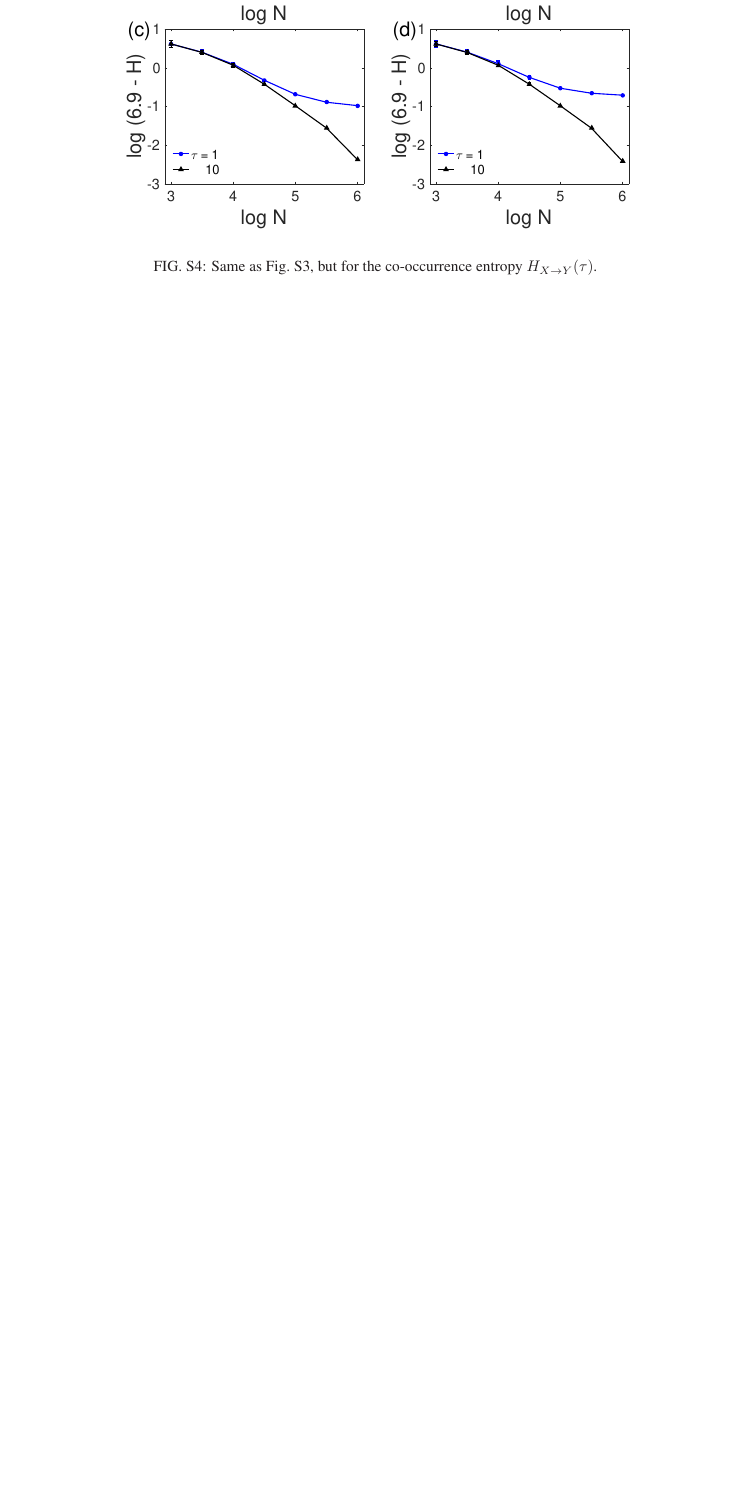
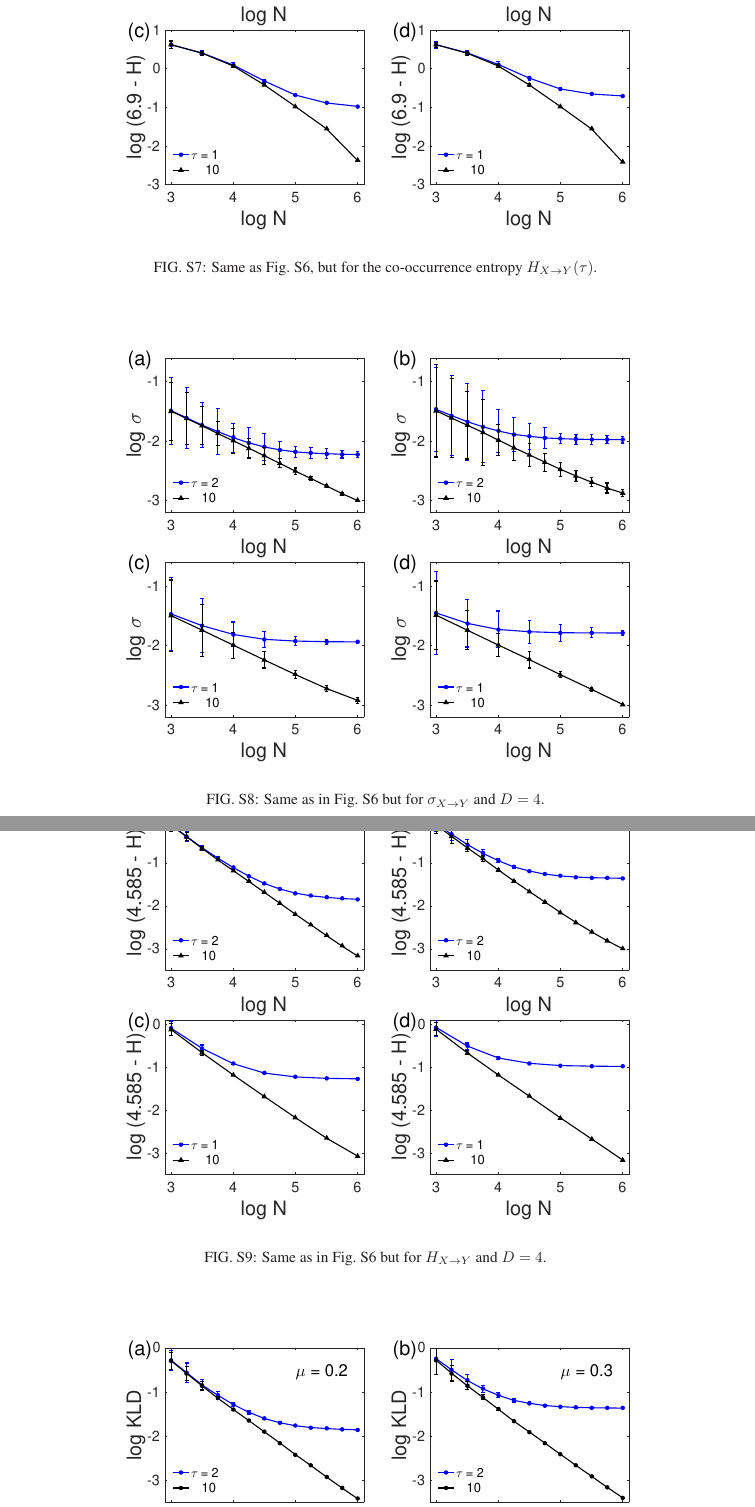
Before and after one commit to yongPIK/Tex_OP_Rev, a LaTeX paper (subReplyLett/supplementaryInfo.tex): part of page 3 of 4 before the commit and two parts of pages 5 and 6 of 7 after it, the two joined at a grey line, cut so that both start at the same text, the shorter picture padded with empty space. The pictures show the PDF file subReplyLett/supplementaryInfo.pdf that the author committed with the source.

Commit message:
re-compiled.

```diff
--- a/subReplyLett/supplementaryInfo.tex
+++ b/subReplyLett/supplementaryInfo.tex
@@ -55,10 +81,36 @@
 \caption{Same as Fig.~\ref{fig:sampleSizeHenonsigma}, but for the co-occurrence entropy $H_{X\to Y}(\tau)$. \label{fig:sampleSizeHenonentropy}}
 \end{figure}
 
+% D = 4 for the Henon maps
+\begin{figure}[htb]
+	\centering
+	\includegraphics[width=0.7\columnwidth]{/Users/yongzou/Documents/TimeSeries_Network/OrderPatternPermutation/RuanFiguresPlot2018/rev_Figures/d4sigma_lengthHenon.eps}
+\caption{Same as in Fig.~\ref{fig:sampleSizeHenonsigma} but for $\sigma_{X \to Y}$ and $D = 4$. \label{fig:d4sampleSizeHenonsigma}}
+\end{figure}
+
+\begin{figure}[htb]
+	\centering
+	\includegraphics[width=0.7\columnwidth]{/Users/yongzou/Documents/TimeSeries_Network/OrderPatternPermutation/RuanFiguresPlot2018/rev_Figures/d4entropyH_lengthHenon.eps}
+\caption{Same as in Fig.~\ref{fig:sampleSizeHenonsigma} but for $H_{X \to Y}$ and $D = 4$. \label{fig:d4sampleSizeHenonentropy}}
+\end{figure}
+
+\begin{figure}[htb]
+	\centering
+	\includegraphics[width=0.7\columnwidth]{/Users/yongzou/Documents/TimeSeries_Network/OrderPatternPermutation/RuanFiguresPlot2018/rev_Figures/d4kld_lengthHenon.eps}
+\caption{Same as in Fig.~\ref{fig:sampleSizeHenonsigma} but for KLD and $D = 4$. \label{fig:d4sampleSizeHenonkld}}
+\end{figure}
+
+% end of D = 4
+
+
+% temperature records
 \begin{figure}[htb]
 	\centering
 	\includegraphics[width=0.7\columnwidth]{/Users/yongzou/Documents/TimeSeries_Network/OrderPatternPermutation/RuanFiguresPlot2018/rev_Figures/sigentropy_lengthTemp.eps}
 \caption{Dependence of (a) $\sigma_{X\to Y}$ and (b) $H_{X\to Y}$ on the sample length $N$ at the optimal delay ($\tau=1$ day, blue) and some arbitrarily chosen large delay ($\tau=20$ days, black) for the real-world example of two temperature time series from Oxford ($X$) and Vienna ($Y$) as discussed in the main text. \label{fig:sampleSizeTempentropy}}
 \end{figure}
 
+
+% or we put all cases of D = 4 here?
+
 \end{document}
```
Also changed, not shown: subReplyLett/summary_changes.tex (+2 -2 lines), subReplyLett/Makefile, subReplyLett/Tex_OPruan(3).pdf (added), subReplyLett/summary_changes.pdf, subReplyLett/supplementaryInfo.pdf, subReplyLett/supplementaryInfo.tex (28 more changed lines).
